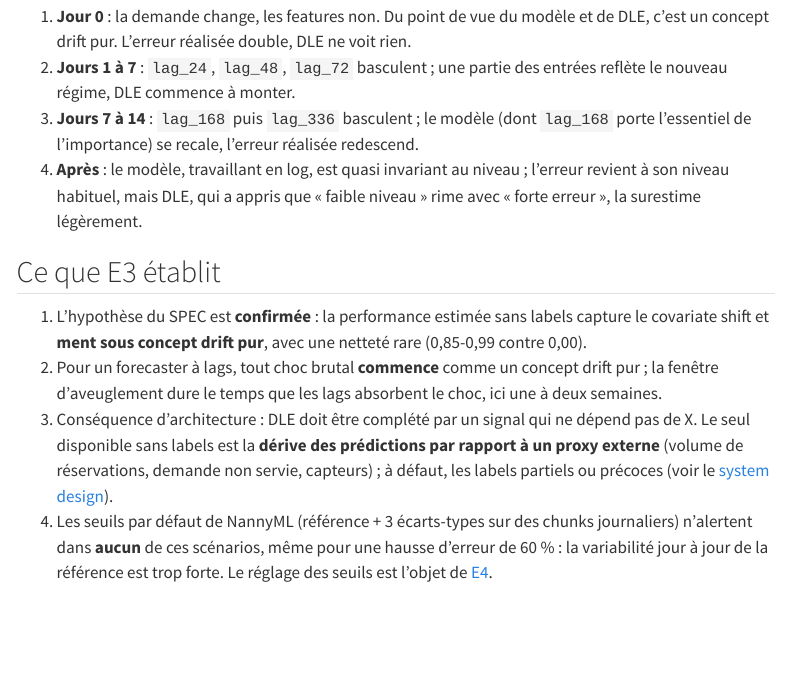
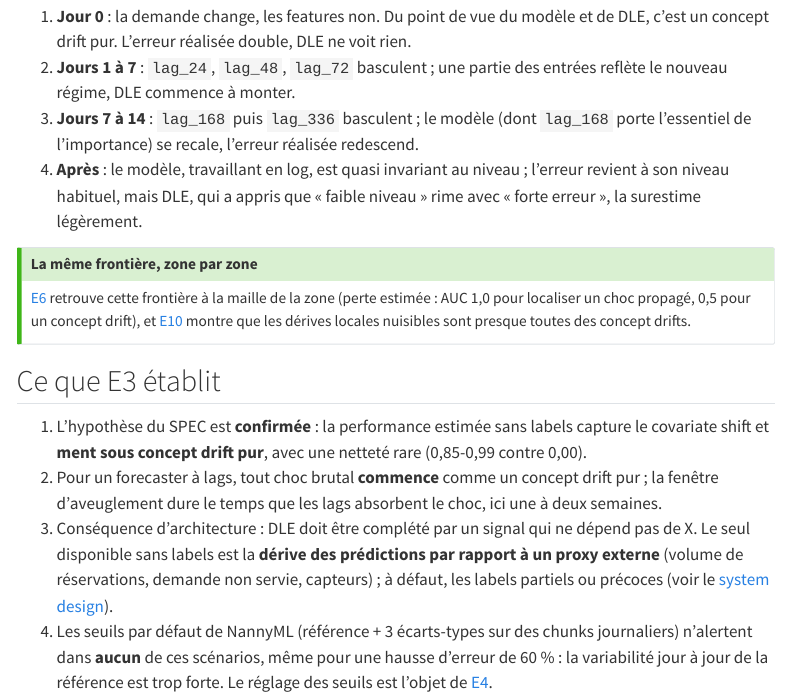
Before and after one commit to gwils28/zonefleet-observability, a Quarto document (site/experiences/e3-frontiere.qmd): the page in a window 1100 px wide, from 3000 px down. Rendered offline with R 4.5, knitr and Pandoc in place of Quarto, with nearby package versions; menus at the side of the page are left out.

Commit message:
docs(relecture): E3, la frontière zone par zone (E6, E10)

```diff
--- a/site/experiences/e3-frontiere.qmd
+++ b/site/experiences/e3-frontiere.qmd
@@ -87,6 +87,14 @@ C'est la **mécanique exacte du décrochage** observé en E1 :
    revient à son niveau habituel, mais DLE, qui a appris que « faible niveau » rime avec
    « forte erreur », la surestime légèrement.
 
+::: {.callout-tip}
+## La même frontière, zone par zone
+[E6](e6-localisation.qmd) retrouve cette frontière à la maille de la zone (perte estimée :
+AUC 1,0 pour localiser un choc propagé, 0,5 pour un concept drift), et
+[E10](e10-zones.qmd) montre que les dérives locales nuisibles sont presque toutes des
+concept drifts.
+:::
+
 ## Ce que E3 établit
 
 1. L'hypothèse du SPEC est **confirmée** : la performance estimée sans labels capture le
```
